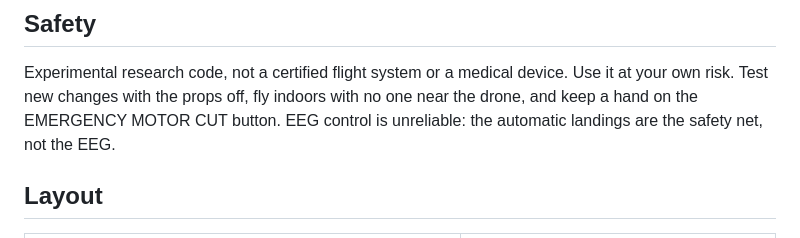
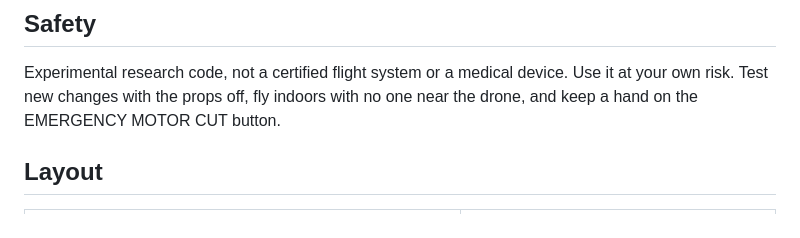
Before and after one commit to SpoWT/brain-controlled-drone-flight, a Markdown page: README.md, the part around the change. Rendered like a GitHub page.

Commit message:
Update safety section in README

```diff
--- a/README.md
+++ b/README.md
@@ -11,7 +11,7 @@ and [docs/BCI_GAME.md](docs/BCI_GAME.md) for recording and training.
 
 Experimental research code, not a certified flight system or a medical device. Use it at your own risk.
 Test new changes with the props off, fly indoors with no one near the drone, and keep a hand on the
-EMERGENCY MOTOR CUT button. EEG control is unreliable: the automatic landings are the safety net, not the EEG.
+EMERGENCY MOTOR CUT button.
 
 ## Layout
 
```
